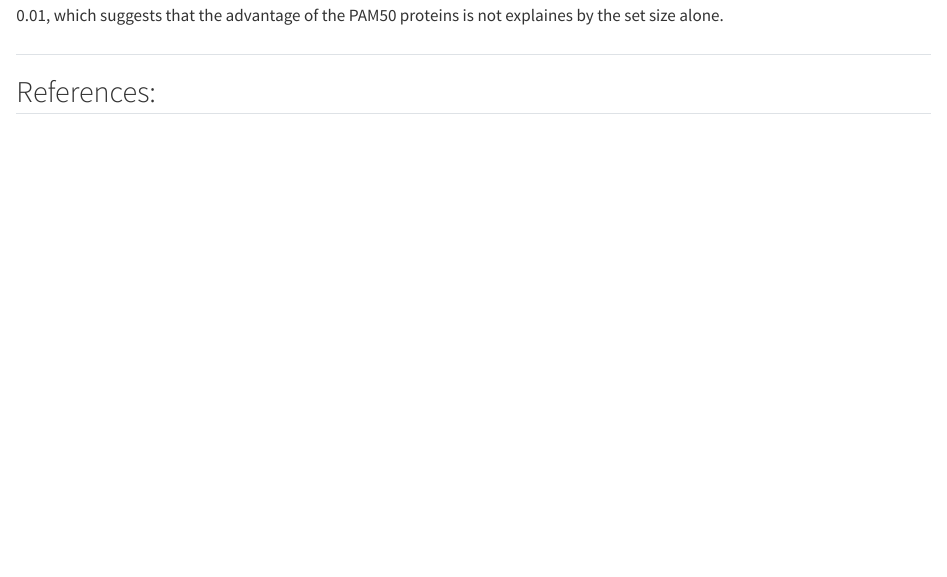
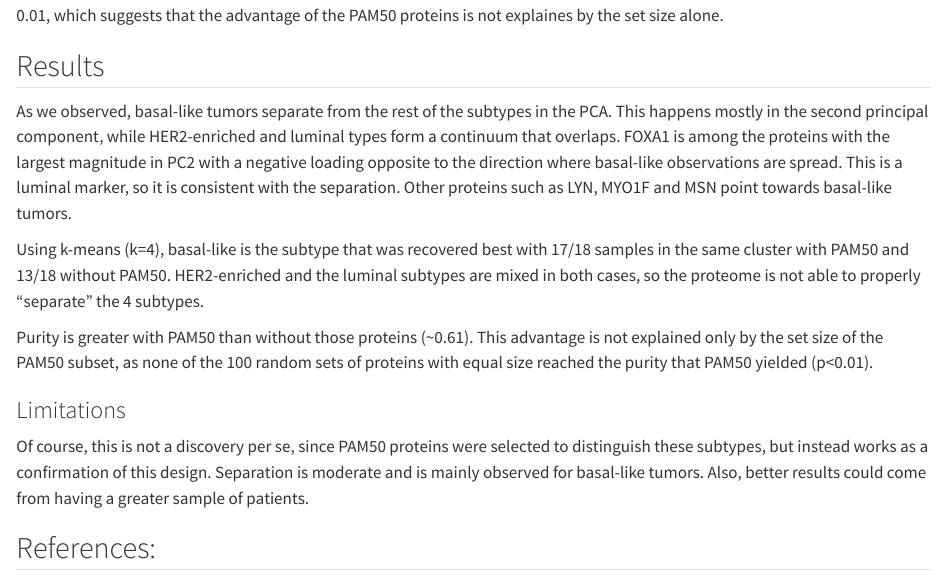
Before and after one commit to rforbiodatascience26/group_21_project, a Quarto document (R/05_analysis_1.qmd): the page in a window 1100 px wide, from 8130 px down. Rendered offline with R 4.5, knitr and Pandoc in place of Quarto, with nearby package versions; some code elsewhere in the file could not run offline.

Commit message:
Added a results section with a couple interpretations and limitations.

```diff
--- a/R/05_analysis_1.qmd
+++ b/R/05_analysis_1.qmd
@@ -308,7 +308,17 @@ random_scores |>
 
 As observed, none of the 100 random sets reached the purity of the PAM50 proteins. This is backed up by an empirical p-value \< 0.01, which suggests that the advantage of the PAM50 proteins is not explaines by the set size alone.
 
-##
+## Results
+
+As we observed, basal-like tumors separate from the rest of the subtypes in the PCA. This happens mostly in the second principal component, while HER2-enriched and luminal types form a continuum that overlaps. FOXA1 is among the proteins with the largest magnitude in PC2 with a negative loading opposite to the direction where basal-like observations are spread. This is a luminal marker, so it is consistent with the separation. Other proteins such as LYN, MYO1F and MSN point towards basal-like tumors.
+
+Using k-means (k=4), basal-like is the subtype that was recovered best with 17/18 samples in the same cluster with PAM50 and 13/18 without PAM50. HER2-enriched and the luminal subtypes are mixed in both cases, so the proteome is not able to properly "separate" the 4 subtypes.
+
+Purity is greater with PAM50 than without those proteins (\~0.61). This advantage is not explained only by the set size of the PAM50 subset, as none of the 100 random sets of proteins with equal size reached the purity that PAM50 yielded (p\<0.01).
+
+### Limitations
+
+Of course, this is not a discovery per se, since PAM50 proteins were selected to distinguish these subtypes, but instead works as a confirmation of this design. Separation is moderate and is mainly observed for basal-like tumors. Also, better results could come from having a greater sample of patients.
 
 ## References:
 
```
